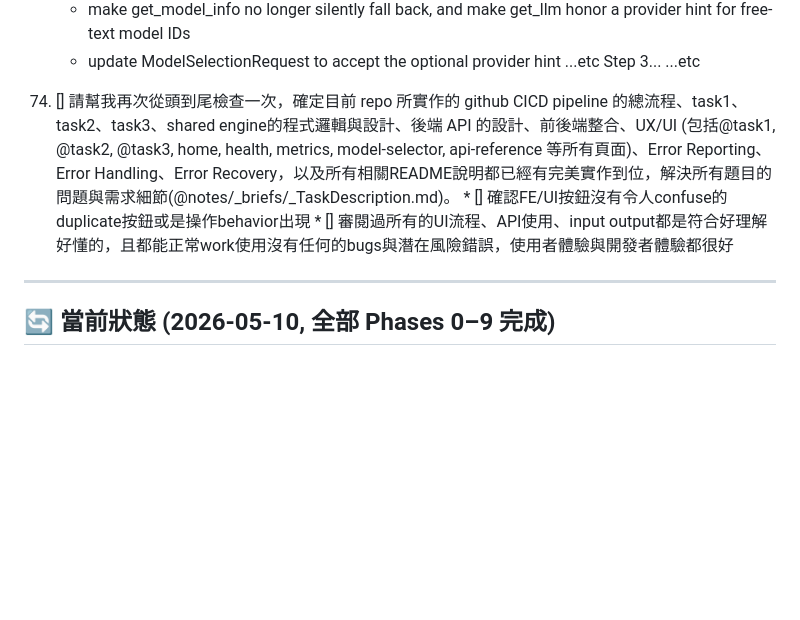
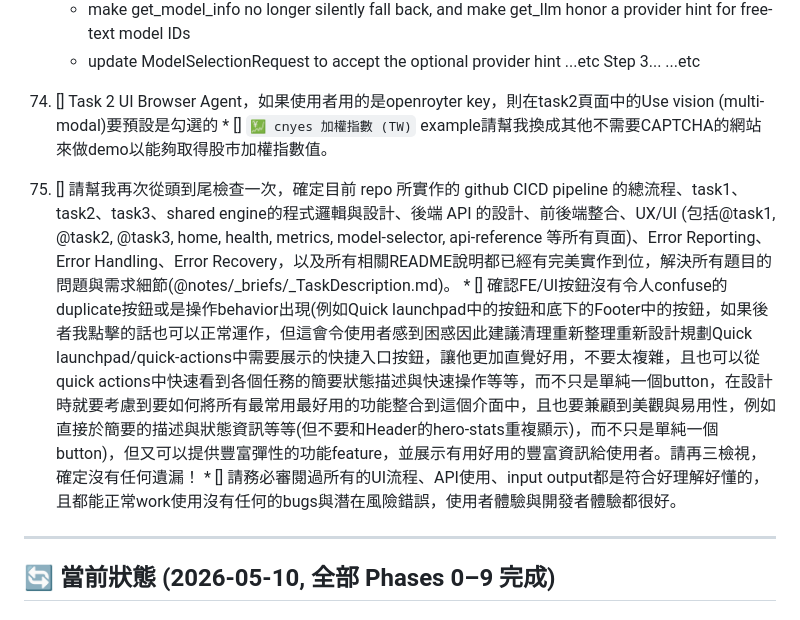
Before and after one commit to tychen5/signal-foundry, a Markdown page: notes/progress/progress_notes.md, the part around the change. Rendered like a GitHub page; blank space fills up the shorter version.

Commit message:
docs: add Task 4 implementation plan and update progress notes for Phase 12

```diff
--- a/notes/progress/progress_notes.md
+++ b/notes/progress/progress_notes.md
@@ -230,9 +230,11 @@
         ...etc
       Step 3...
       ...etc
-  3. [] 請幫我再次從頭到尾檢查一次，確定目前 repo 所實作的 github CICD pipeline 的總流程、task1、task2、task3、shared engine的程式邏輯與設計、後端 API 的設計、前後端整合、UX/UI (包括@task1, @task2, @task3, home, health, metrics, model-selector, api-reference 等所有頁面)、Error Reporting、Error Handling、Error Recovery，以及所有相關README說明都已經有完美實作到位，解決所有題目的問題與需求細節(@notes/_briefs/_TaskDescription.md)。
-    * [] 確認FE/UI按鈕沒有令人confuse的duplicate按鈕或是操作behavior出現
-    * [] 審閱過所有的UI流程、API使用、input output都是符合好理解好懂的，且都能正常work使用沒有任何的bugs與潛在風險錯誤，使用者體驗與開發者體驗都很好
+  3. [] Task 2 UI Browser Agent，如果使用者用的是openroyter key，則在task2頁面中的Use vision (multi-modal)要預設是勾選的
+    * [] `💹 cnyes 加權指數 (TW)` example請幫我換成其他不需要CAPTCHA的網站來做demo以能夠取得股市加權指數值。
+  4. [] 請幫我再次從頭到尾檢查一次，確定目前 repo 所實作的 github CICD pipeline 的總流程、task1、task2、task3、shared engine的程式邏輯與設計、後端 API 的設計、前後端整合、UX/UI (包括@task1, @task2, @task3, home, health, metrics, model-selector, api-reference 等所有頁面)、Error Reporting、Error Handling、Error Recovery，以及所有相關README說明都已經有完美實作到位，解決所有題目的問題與需求細節(@notes/_briefs/_TaskDescription.md)。
+    * [] 確認FE/UI按鈕沒有令人confuse的duplicate按鈕或是操作behavior出現(例如Quick launchpad中的按鈕和底下的Footer中的按鈕，如果後者我點擊的話也可以正常運作，但這會令使用者感到困惑因此建議清理重新整理重新設計規劃Quick launchpad/quick-actions中需要展示的快捷入口按鈕，讓他更加直覺好用，不要太複雜，且也可以從quick actions中快速看到各個任務的簡要狀態描述與快速操作等等，而不只是單純一個button，在設計時就要考慮到要如何將所有最常用最好用的功能整合到這個介面中，且也要兼顧到美觀與易用性，例如直接於簡要的描述與狀態資訊等等(但不要和Header的hero-stats重複顯示)，而不只是單純一個button)，但又可以提供豐富彈性的功能feature，並展示有用好用的豐富資訊給使用者。請再三檢視，確定沒有任何遺漏！
+    * [] 請務必審閱過所有的UI流程、API使用、input output都是符合好理解好懂的，且都能正常work使用沒有任何的bugs與潛在風險錯誤，使用者體驗與開發者體驗都很好。
 
 
 ---
```
Also changed, not shown: notes/thoughts/implementation_plan-5.md (added, +89 -0 lines), notes/thoughts/task-4.md (added, +7 -0 lines).
